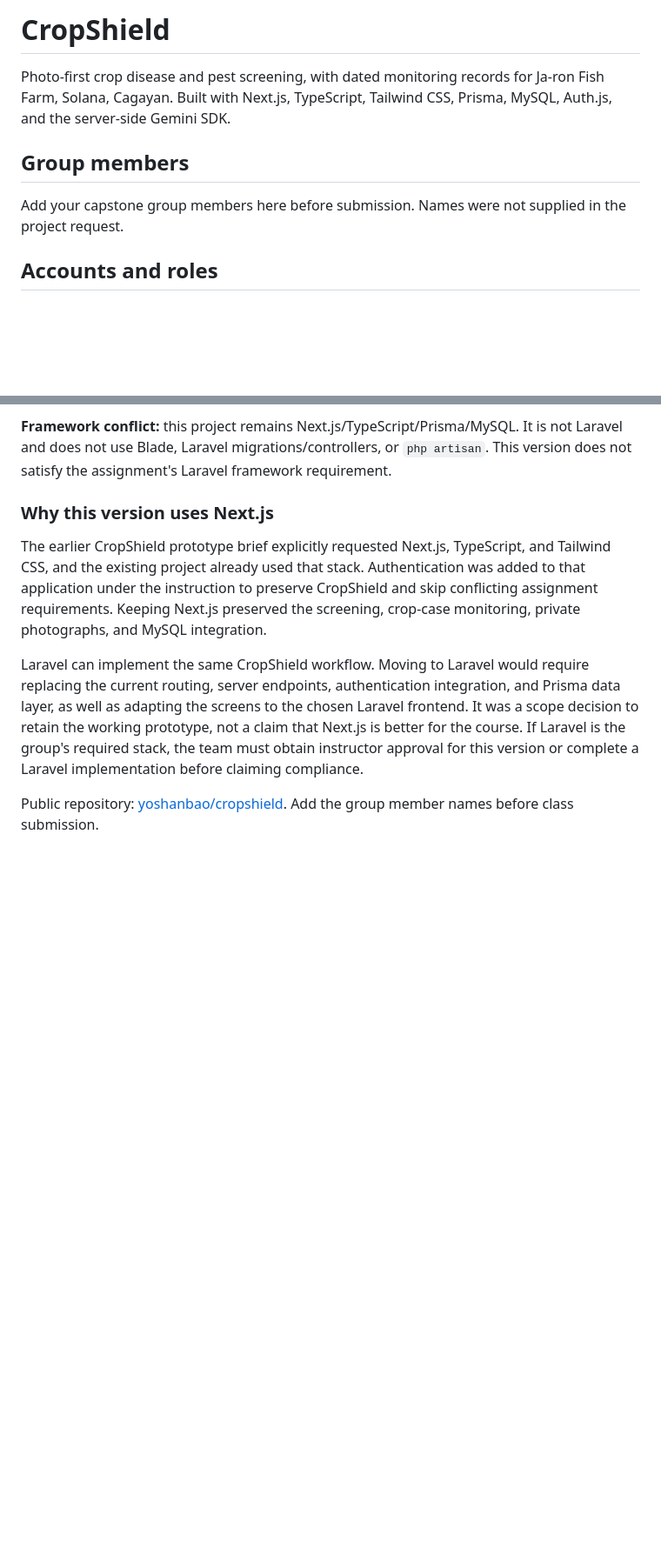
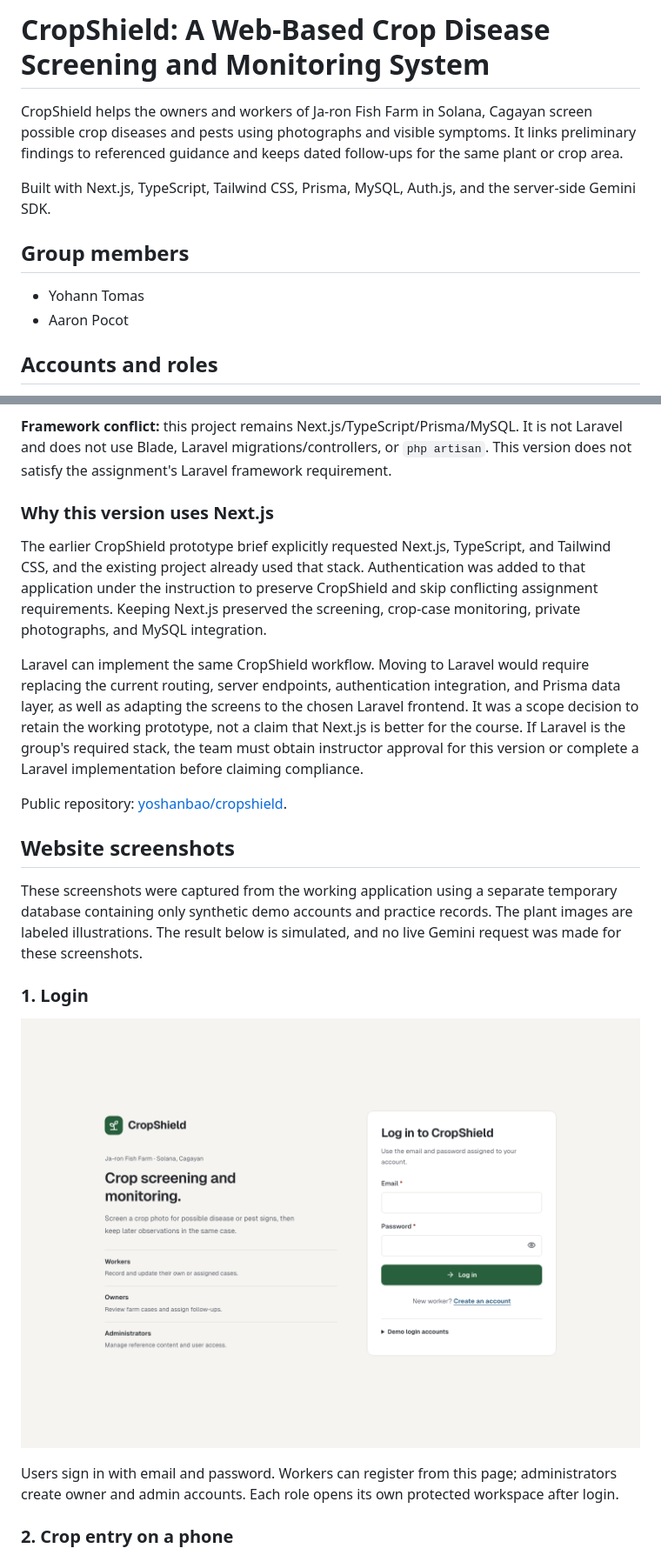
Before and after one commit to yoshanbao/cropshield, a Markdown page: README.md, 2 parts joined by grey strips. Shown at 87% size. Rendered like a GitHub page; pictures changed too: docs/screenshots/01-login-desktop.png (added); blank space fills up the shorter version.

Commit message:
Document team members and add demo website screenshots

```diff
--- a/README.md
+++ b/README.md
@@ -1,10 +1,13 @@
-# CropShield
+# CropShield: A Web-Based Crop Disease Screening and Monitoring System
 
-Photo-first crop disease and pest screening, with dated monitoring records for Ja-ron Fish Farm, Solana, Cagayan. Built with Next.js, TypeScript, Tailwind CSS, Prisma, MySQL, Auth.js, and the server-side Gemini SDK.
+CropShield helps the owners and workers of Ja-ron Fish Farm in Solana, Cagayan screen possible crop diseases and pests using photographs and visible symptoms. It links preliminary findings to referenced guidance and keeps dated follow-ups for the same plant or crop area.
+
+Built with Next.js, TypeScript, Tailwind CSS, Prisma, MySQL, Auth.js, and the server-side Gemini SDK.
 
 ## Group members
 
-Add your capstone group members here before submission. Names were not supplied in the project request.
+- Yohann Tomas
+- Aaron Pocot
 
 ## Accounts and roles
 
@@ -72,4 +96,17 @@ The earlier CropShield prototype brief explicitly requested Next.js, TypeScript,
 
 Laravel can implement the same CropShield workflow. Moving to Laravel would require replacing the current routing, server endpoints, authentication integration, and Prisma data layer, as well as adapting the screens to the chosen Laravel frontend. It was a scope decision to retain the working prototype, not a claim that Next.js is better for the course. If Laravel is the group's required stack, the team must obtain instructor approval for this version or complete a Laravel implementation before claiming compliance.
 
-Public repository: [yoshanbao/cropshield](https://github.com/yoshanbao/cropshield). Add the group member names before class submission.
+Public repository: [yoshanbao/cropshield](https://github.com/yoshanbao/cropshield).
+
+## Website screenshots
+
+These screenshots were captured from the working application using a separate temporary database containing only synthetic demo accounts and practice records. The plant images are labeled illustrations. The result below is simulated, and no live Gemini request was made for these screenshots.
+
+### 1. Login
+
+![Desktop login page with labeled email and password fields and a worker registration link](docs/screenshots/01-login-desktop.png)
+
+Users sign in with email and password. Workers can register from this page; administrators create owner and admin accounts. Each role opens its own protected workspace after login.
+
+### 2. Crop entry on a phone
+
```
Also changed, not shown: other parts of README.md (+54 -4 lines), docs/screenshots/02-check-crop-mobile.png (added), docs/screenshots/03-preliminary-result.png (added), docs/screenshots/04-owner-farm-cases.png (added), docs/screenshots/05-case-photo-comparison.png (added), docs/screenshots/06-admin-condition-library.png (added).
